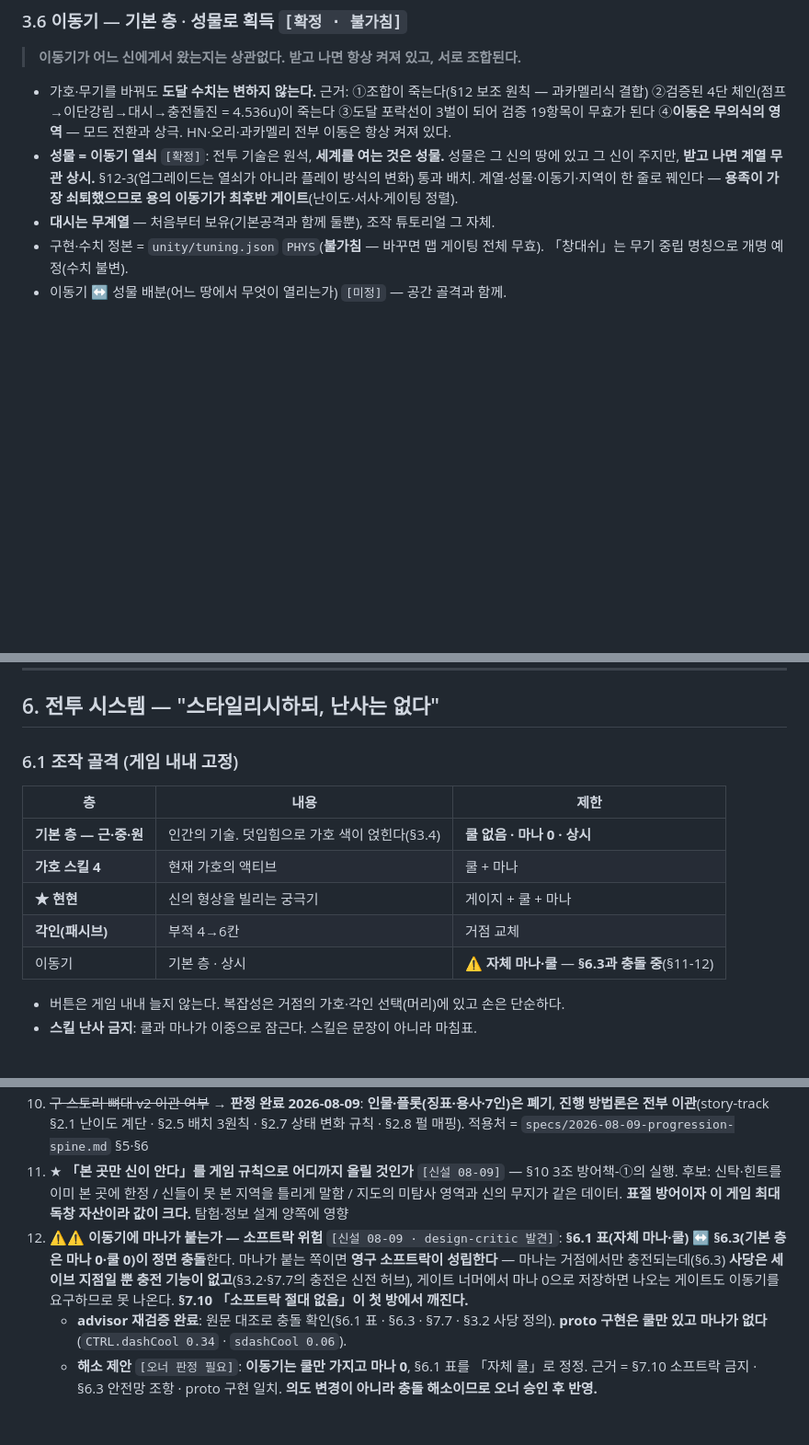
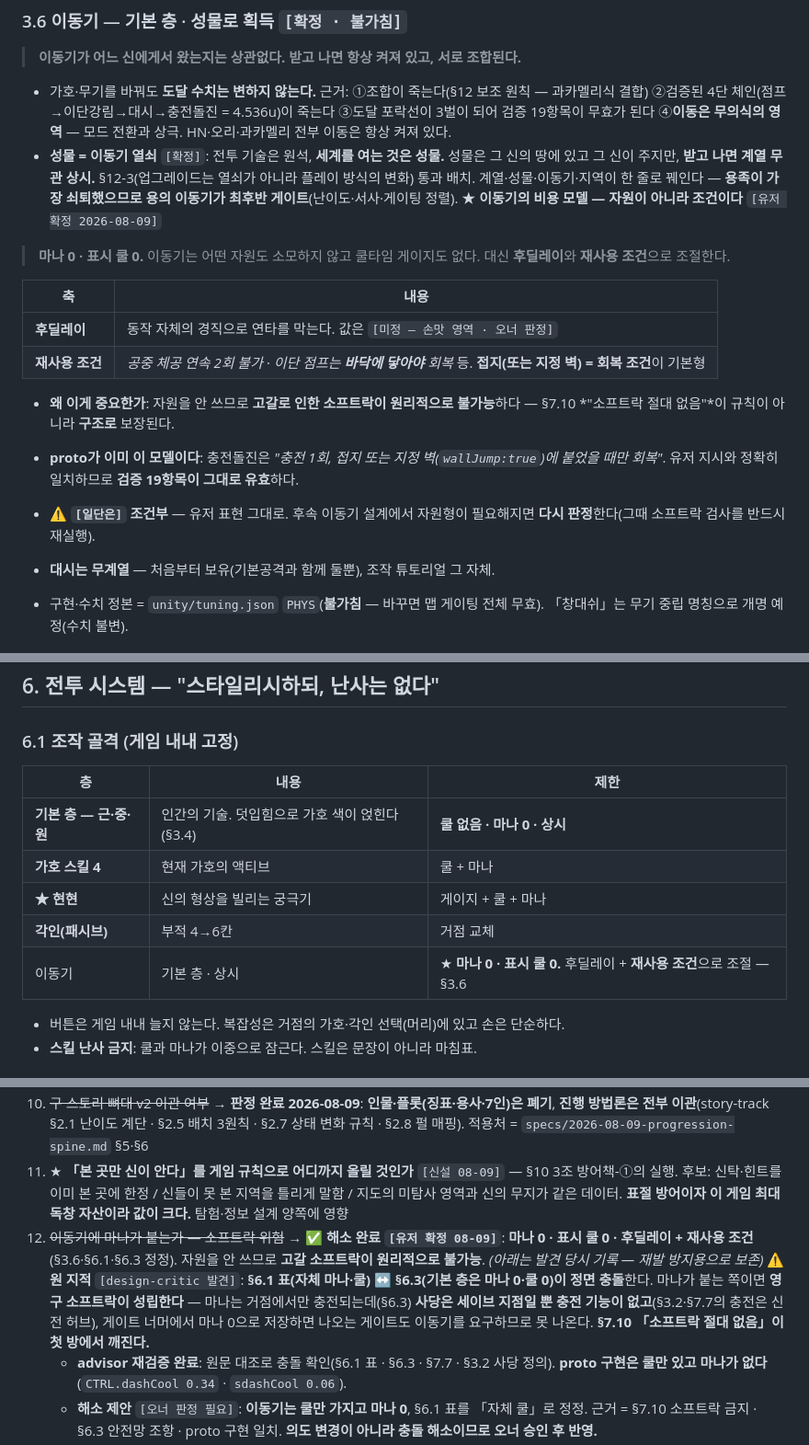
Before and after one commit to abback-go/yemogame2, a Markdown page: docs/game-design.md, 3 parts joined by grey strips. Shown at 92% size. Rendered like a GitHub page; blank space fills up the shorter version.

Commit message:
이동기 비용 모델 확정 — 마나 0·쿨 0·후딜레이+재사용 조건 (§11-12 해소)
유저 확정(08-09): "이동기는 쿨 따로 없어. 일단은. 마나도 사용하지 않아.
다만 후딜레이같은걸로 좀 조절해야겠지. 그리고 공중에서 체공 연속두번
불가나, 이단점프는 바닥에 닿아야 다시사용가능 등 조건을 걸어야겠지."

- §3.6에 「이동기의 비용 모델 — 자원이 아니라 조건이다」 신설:
  마나 0 · 표시 쿨 0 / 후딜레이(손맛 영역·오너 판정) / 재사용 조건
  (접지·지정 벽 = 회복 조건이 기본형)
  ⇒ 자원 고갈 소프트락이 원리적으로 불가능 — §7.10 "소프트락 절대 없음"이
    규칙이 아니라 구조로 보장된다
  ⇒ proto 충전돌진이 이미 이 모델(접지/지정 벽에서만 회복)이라 검증
    19항목 그대로 유효
  ⚠ 유저 표현 "일단은"을 조건부로 명기 — 자원형이 필요해지면 재판정하고
    그때 소프트락 검사 재실행
- §6.1 표·§6.3 정정(충돌 해소), §11-12를 해소 완료로 (원 지적은 재발
  방지용으로 보존)
- temple-hub-quests.md 배너: 유저 명시로 ★실험용 초안 강등 —
  "참고해도 좋지만 그대로 확정된 것들이 아니야". 요구사항 예시로만 인용,
  확정 사양 취급 금지. 단 신전 공간 골격(§1~§3)은 별개로 A-5 대기

첫 시스템 기획서는 팀 논의로 작성 중.

Co-Authored-By: Claude Fable 5 <noreply@anthropic.com>
Claude-Session: https://claude.ai/code/session_014hyj4wWQoEhcGguowFrsY6

```diff
--- a/docs/game-design.md
+++ b/docs/game-design.md
@@ -244,6 +244,20 @@
 
 - 가호·무기를 바꿔도 **도달 수치는 변하지 않는다.** 근거: ①조합이 죽는다(§12 보조 원칙 — 과카멜리식 결합) ②검증된 4단 체인(점프→이단강림→대시→충전돌진 = 4.536u)이 죽는다 ③도달 포락선이 3벌이 되어 검증 19항목이 무효가 된다 ④**이동은 무의식의 영역** — 모드 전환과 상극. HN·오리·과카멜리 전부 이동은 항상 켜져 있다.
 - **성물 = 이동기 열쇠** `[확정]`: 전투 기술은 원석, **세계를 여는 것은 성물.** 성물은 그 신의 땅에 있고 그 신이 주지만, **받고 나면 계열 무관 상시.** §12-3(업그레이드는 열쇠가 아니라 플레이 방식의 변화) 통과 배치. 계열·성물·이동기·지역이 한 줄로 꿰인다 — **용족이 가장 쇠퇴했으므로 용의 이동기가 최후반 게이트**(난이도·서사·게이팅 정렬).
+★ **이동기의 비용 모델 — 자원이 아니라 조건이다** `[유저 확정 2026-08-09]`
+
+> **마나 0 · 표시 쿨 0.** 이동기는 어떤 자원도 소모하지 않고 쿨타임 게이지도 없다.
+> 대신 **후딜레이**와 **재사용 조건**으로 조절한다.
+
+| 축 | 내용 |
+|---|---|
+| **후딜레이** | 동작 자체의 경직으로 연타를 막는다. 값은 `[미정 — 손맛 영역 · 오너 판정]` |
+| **재사용 조건** | *공중 체공 연속 2회 불가* · *이단 점프는 **바닥에 닿아야** 회복* 등. **접지(또는 지정 벽) = 회복 조건**이 기본형 |
+
+- **왜 이게 중요한가**: 자원을 안 쓰므로 **고갈로 인한 소프트락이 원리적으로 불가능**하다 — §7.10 *"소프트락 절대 없음"*이 규칙이 아니라 **구조로** 보장된다.
+- **proto가 이미 이 모델이다**: 충전돌진은 *"충전 1회, 접지 또는 지정 벽(`wallJump:true`)에 붙었을 때만 회복"*. 유저 지시와 정확히 일치하므로 **검증 19항목이 그대로 유효**하다.
+- ⚠ **`[일단은]` 조건부** — 유저 표현 그대로. 후속 이동기 설계에서 자원형이 필요해지면 **다시 판정**한다(그때 소프트락 검사를 반드시 재실행).
+
 - **대시는 무계열** — 처음부터 보유(기본공격과 함께 둘뿐), 조작 튜토리얼 그 자체.
 - 구현·수치 정본 = `unity/tuning.json` `PHYS`(**불가침** — 바꾸면 맵 게이팅 전체 무효). 「창대쉬」는 무기 중립 명칭으로 개명 예정(수치 불변).
 - 이동기 ↔ 성물 배분(어느 땅에서 무엇이 열리는가) `[미정]` — 공간 골격과 함께.
@@ -370,7 +384,7 @@
 | **가호 스킬 4** | 현재 가호의 액티브 | 쿨 + 마나 |
 | **★ 현현** | 신의 형상을 빌리는 궁극기 | 게이지 + 쿨 + 마나 |
 | **각인(패시브)** | 부적 4→6칸 | 거점 교체 |
-| 이동기 | 기본 층 · 상시 | ⚠ **자체 마나·쿨** — **§6.3과 충돌 중**(§11-12) |
+| 이동기 | 기본 층 · 상시 | ★ **마나 0 · 표시 쿨 0.** 후딜레이 + **재사용 조건**으로 조절 — §3.6 |
 
 - 버튼은 게임 내내 늘지 않는다. 복잡성은 거점의 가호·각인 선택(머리)에 있고 손은 단순하다.
 - **스킬 난사 금지**: 쿨과 마나가 이중으로 잠근다. 스킬은 문장이 아니라 마침표.
@@ -629,7 +643,8 @@
 9. **`game/combat.html` 재편** — 구 노선 검증 자산. 3층 전투(근·중·원 + 덧입힘) 실험대로 개조할지
 10. ~~구 스토리 뼈대 v2 이관 여부~~ → **판정 완료 2026-08-09**: **인물·플롯(징표·용사·7인)은 폐기**, **진행 방법론은 전부 이관**(story-track §2.1 난이도 계단 · §2.5 배치 3원칙 · §2.7 상태 변화 규칙 · §2.8 펄 매핑). 적용처 = `specs/2026-08-09-progression-spine.md` §5·§6
 11. ★ **「본 곳만 신이 안다」를 게임 규칙으로 어디까지 올릴 것인가** `[신설 08-09]` — §10 3조 방어책-①의 실행. 후보: 신탁·힌트를 이미 본 곳에 한정 / 신들이 못 본 지역을 틀리게 말함 / 지도의 미탐사 영역과 신의 무지가 같은 데이터. **표절 방어이자 이 게임 최대 독창 자산이라 값이 크다.** 탐험·정보 설계 양쪽에 영향
-12. ⚠⚠ **이동기에 마나가 붙는가 — 소프트락 위험** `[신설 08-09 · design-critic 발견]`: **§6.1 표(자체 마나·쿨) ↔ §6.3(기본 층은 마나 0·쿨 0)이 정면 충돌**한다. 마나가 붙는 쪽이면 **영구 소프트락이 성립한다** — 마나는 거점에서만 충전되는데(§6.3) **사당은 세이브 지점일 뿐 충전 기능이 없고**(§3.2·§7.7의 충전은 신전 허브), 게이트 너머에서 마나 0으로 저장하면 나오는 게이트도 이동기를 요구하므로 못 나온다. **§7.10 「소프트락 절대 없음」이 첫 방에서 깨진다.**
+12. ~~이동기에 마나가 붙는가 — 소프트락 위험~~ → ✅ **해소 완료 `[유저 확정 08-09]`**: **마나 0 · 표시 쿨 0 · 후딜레이 + 재사용 조건**(§3.6·§6.1·§6.3 정정). 자원을 안 쓰므로 **고갈 소프트락이 원리적으로 불가능**. *(아래는 발견 당시 기록 — 재발 방지용으로 보존)*
+    ⚠ **원 지적** `[design-critic 발견]`: **§6.1 표(자체 마나·쿨) ↔ §6.3(기본 층은 마나 0·쿨 0)이 정면 충돌**한다. 마나가 붙는 쪽이면 **영구 소프트락이 성립한다** — 마나는 거점에서만 충전되는데(§6.3) **사당은 세이브 지점일 뿐 충전 기능이 없고**(§3.2·§7.7의 충전은 신전 허브), 게이트 너머에서 마나 0으로 저장하면 나오는 게이트도 이동기를 요구하므로 못 나온다. **§7.10 「소프트락 절대 없음」이 첫 방에서 깨진다.**
     - **advisor 재검증 완료**: 원문 대조로 충돌 확인(§6.1 표 · §6.3 · §7.7 · §3.2 사당 정의). **proto 구현은 쿨만 있고 마나가 없다**(`CTRL.dashCool 0.34` · `sdashCool 0.06`).
     - **해소 제안** `[오너 판정 필요]`: **이동기는 쿨만 가지고 마나 0**, §6.1 표를 「자체 쿨」로 정정. 근거 = §7.10 소프트락 금지 · §6.3 안전망 조항 · proto 구현 일치. **의도 변경이 아니라 충돌 해소이므로 오너 승인 후 반영.**
 13. ⚠ **최후반 몰아치기 — 이익 최대화 경로** `[신설 08-09 · design-critic 발견]`: 적이 스케일링하지 않고(§4.3-1) 가호가 막마다 하나씩 느는 구조라, **모든 서브·소프트 게이트·원석 회수를 최종 화력으로 최후반에 몰아 소탕하는 것이 항상 최적**이 된다. 그러면 ①§7.10의 *"막히면 자율적으로 성장해 돌아온다"* 루프가 한 번도 발동하지 않고 ②**§9.3-③ 상태 변화 레이어링**(새 방의 1/4~1/10 비용 — 1인 2년 스코프의 **가장 싼 방어축**)이 마지막 한 벌만 소비되어 앞선 상태들이 통째로 사장된다. **대응 방향**: 방 레코드에 막 진행도 창(window)을 두어 *"지나간 막의 레이어는 다시 볼 수 없다"*를 **데이터로 표현 가능**하게 한다 — 어느 콘텐츠의 창을 닫을지는 콘텐츠·오너 판정이지만, **닫을 수단이 없는 것은 시스템의 결함**이다. 실행처 = 첫 시스템 기획서
```
Also changed, not shown: other parts of docs/game-design.md (+1 -1 lines), docs/specs/2026-08-09-temple-hub-quests.md (+4 -1 lines).
